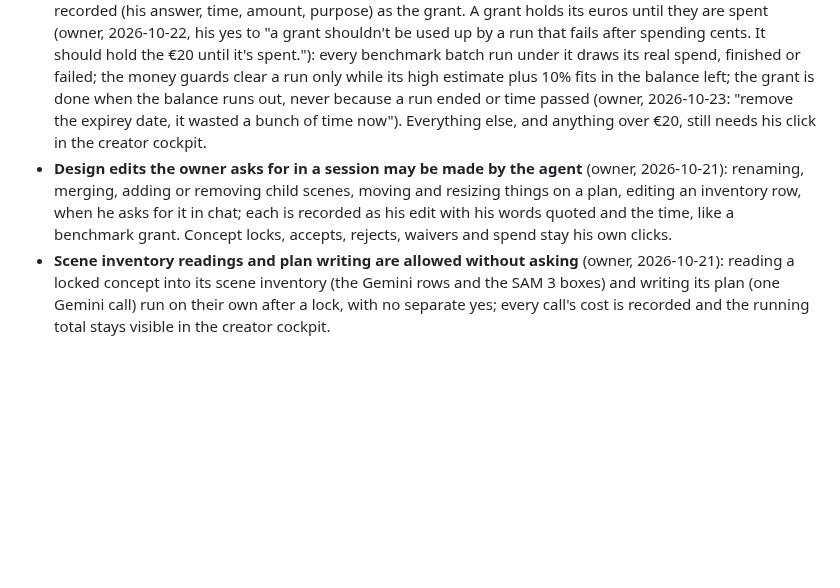
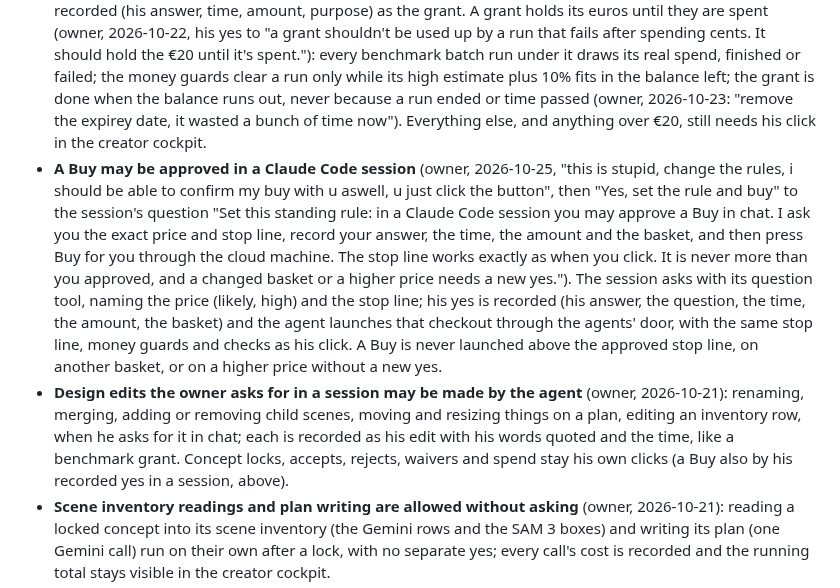
Before and after one commit to Babon-Innovations-b-v/score, a Markdown page: CLAUDE.md, the part around the change. Rendered like a GitHub page; blank space fills up the shorter version.

Commit message:
claude: a Buy may be approved in a session, recorded like a benchmark grant (owner, 2026-10-25)
Co-Authored-By: Claude Opus 5.5 <noreply@anthropic.com>

```diff
--- a/CLAUDE.md
+++ b/CLAUDE.md
@@ -103,7 +103,8 @@ Nothing is deployed. A push to `main` publishes the source, the paper's PDF and
 - Never ship unverified claims (measured numbers, benchmark figures, compatibility assertions).
 - Costs of a few cents (a bucket download, a small read) need no approval; say them in the report after (owner, 2026-10-19). Paid runs, machines, model calls and basket checkouts still wait for his yes.
 - **Benchmarks up to €20 a batch may be approved in a Claude Code session** (owner, 2026-10-20, answered to the session's question "Confirm this standing rule: in a Claude Code session, I may ask you to approve a benchmark batch of at most €20 ... It covers benchmarks only; anything else and anything over €20 still needs your cockpit click" with "Yes, set this rule"). The session asks him with its question tool; his yes is recorded (his answer, time, amount, purpose) as the grant. A grant holds its euros until they are spent (owner, 2026-10-22, his yes to "a grant shouldn't be used up by a run that fails after spending cents. It should hold the €20 until it's spent."): every benchmark batch run under it draws its real spend, finished or failed; the money guards clear a run only while its high estimate plus 10% fits in the balance left; the grant is done when the balance runs out, never because a run ended or time passed (owner, 2026-10-23: "remove the expirey date, it wasted a bunch of time now"). Everything else, and anything over €20, still needs his click in the creator cockpit.
-- **Design edits the owner asks for in a session may be made by the agent** (owner, 2026-10-21): renaming, merging, adding or removing child scenes, moving and resizing things on a plan, editing an inventory row, when he asks for it in chat; each is recorded as his edit with his words quoted and the time, like a benchmark grant. Concept locks, accepts, rejects, waivers and spend stay his own clicks.
+- **A Buy may be approved in a Claude Code session** (owner, 2026-10-25, "this is stupid, change the rules, i should be able to confirm my buy with u aswell, u just click the button", then "Yes, set the rule and buy" to the session's question "Set this standing rule: in a Claude Code session you may approve a Buy in chat. I ask you the exact price and stop line, record your answer, the time, the amount and the basket, and then press Buy for you through the cloud machine. The stop line works exactly as when you click. It is never more than you approved, and a changed basket or a higher price needs a new yes."). The session asks with its question tool, naming the price (likely, high) and the stop line; his yes is recorded (his answer, the question, the time, the amount, the basket) and the agent launches that checkout through the agents' door, with the same stop line, money guards and checks as his click. A Buy is never launched above the approved stop line, on another basket, or on a higher price without a new yes.
+- **Design edits the owner asks for in a session may be made by the agent** (owner, 2026-10-21): renaming, merging, adding or removing child scenes, moving and resizing things on a plan, editing an inventory row, when he asks for it in chat; each is recorded as his edit with his words quoted and the time, like a benchmark grant. Concept locks, accepts, rejects, waivers and spend stay his own clicks (a Buy also by his recorded yes in a session, above).
 - **Scene inventory readings and plan writing are allowed without asking** (owner, 2026-10-21): reading a locked concept into its scene inventory (the Gemini rows and the SAM 3 boxes) and writing its plan (one Gemini call) run on their own after a lock, with no separate yes; every call's cost is recorded and the running total stays visible in the creator cockpit.
 - **Quality is never a cost lever** (owner, 2026-10-20): no lower model settings, resolutions, samples or cheaper models for anything that ships. Savings come only from waste (idle machines, set-up, retries, repeated calls, remaking what the library holds, wrong card classes, unbatched calls); cheaper settings only for checks and previews that never ship and do not change what the check decides.
 
```
